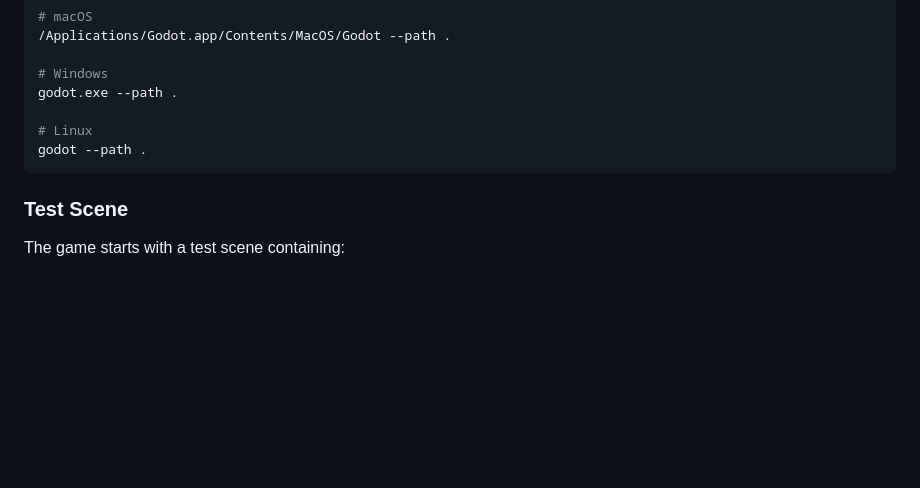
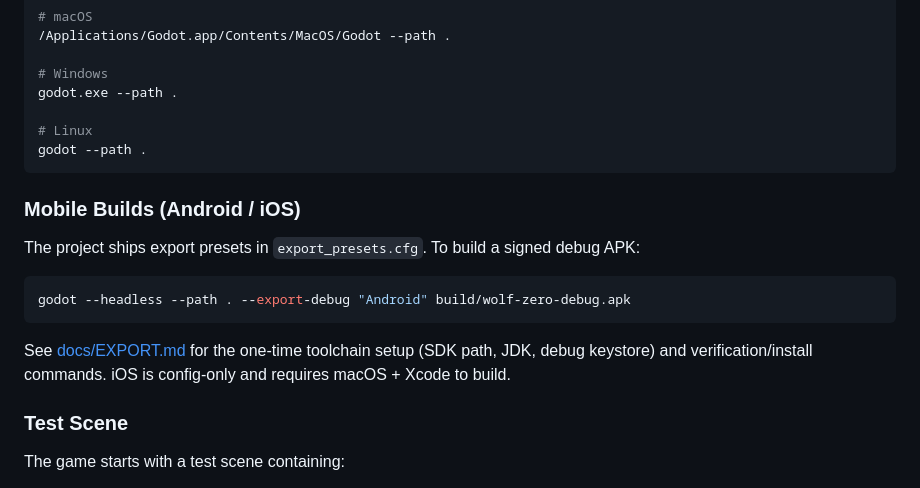
Before and after one commit to adbarc92/wolf-zero, a Markdown page: README.md, the part around the change. GitHub-like rendering; blank space fills up the shorter version.

Commit message:
docs: document mobile export setup and commands
Toolchain prerequisites, editor settings, build/verify/install commands,
and the iOS macOS-only caveat. Linked from the README.

````diff
--- a/README.md
+++ b/README.md
@@ -127,6 +127,17 @@ godot.exe --path .
 godot --path .
 ```
 
+### Mobile Builds (Android / iOS)
+
+The project ships export presets in `export_presets.cfg`. To build a signed debug APK:
+
+```bash
+godot --headless --path . --export-debug "Android" build/wolf-zero-debug.apk
+```
+
+See [docs/EXPORT.md](docs/EXPORT.md) for the one-time toolchain setup (SDK path, JDK,
+debug keystore) and verification/install commands. iOS is config-only and requires macOS + Xcode to build.
+
 ### Test Scene
 
 The game starts with a test scene containing:
````
Also changed, not shown: docs/EXPORT.md (added, +72 -0 lines).
